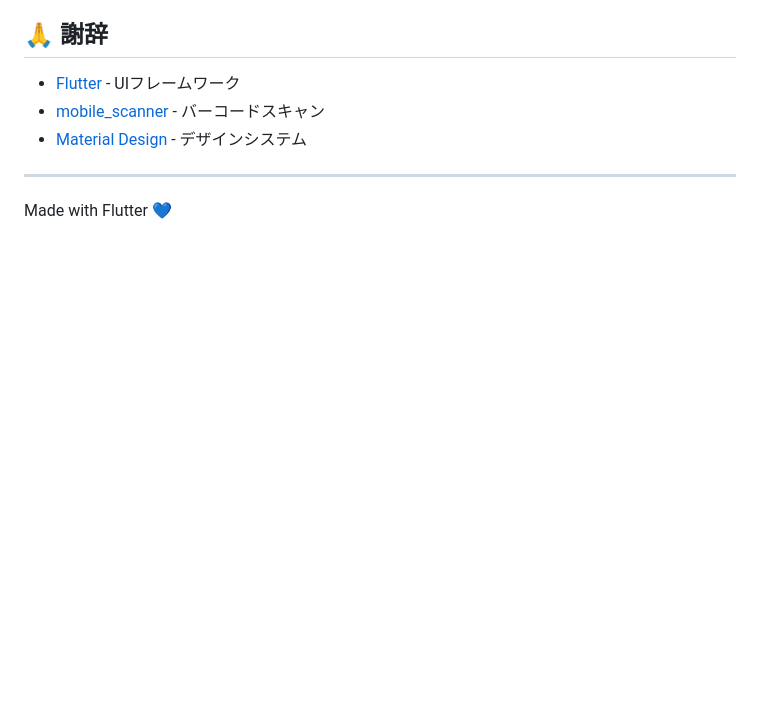
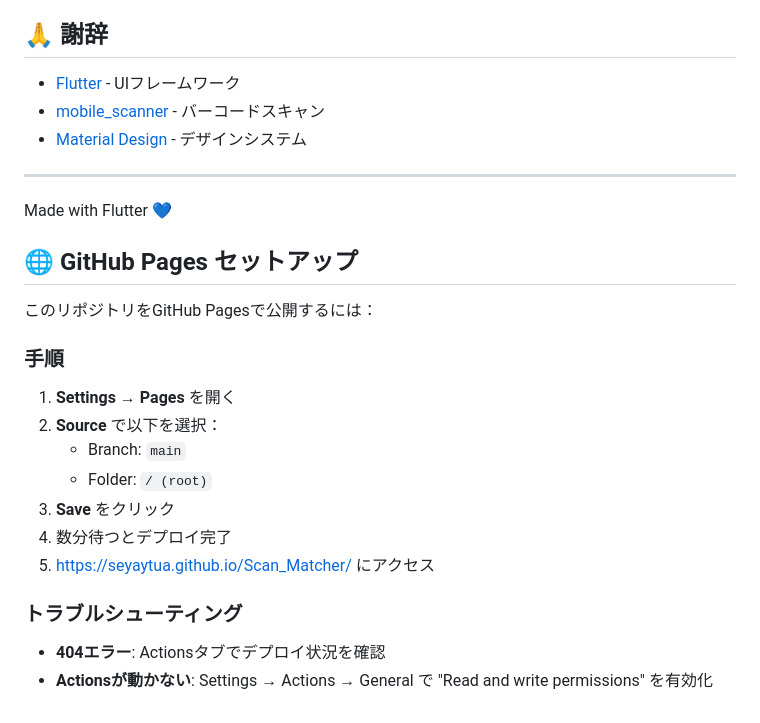
Before and after one commit to seyaytua/Scan_Matcher, a Markdown page: README.md, the part around the change. Drawn GitHub-style; blank space fills up the shorter version.

Commit message:
Add GitHub Pages setup instructions to README

```diff
--- a/README.md
+++ b/README.md
@@ -158,3 +158,22 @@ MIT License
 ---
 
 Made with Flutter 💙
+
+## 🌐 GitHub Pages セットアップ
+
+このリポジトリをGitHub Pagesで公開するには：
+
+### 手順
+
+1. **Settings** → **Pages** を開く
+2. **Source** で以下を選択：
+   - Branch: `main`
+   - Folder: `/ (root)`
+3. **Save** をクリック
+4. 数分待つとデプロイ完了
+5. https://seyaytua.github.io/Scan_Matcher/ にアクセス
+
+### トラブルシューティング
+
+- **404エラー**: Actionsタブでデプロイ状況を確認
+- **Actionsが動かない**: Settings → Actions → General で "Read and write permissions" を有効化
```
